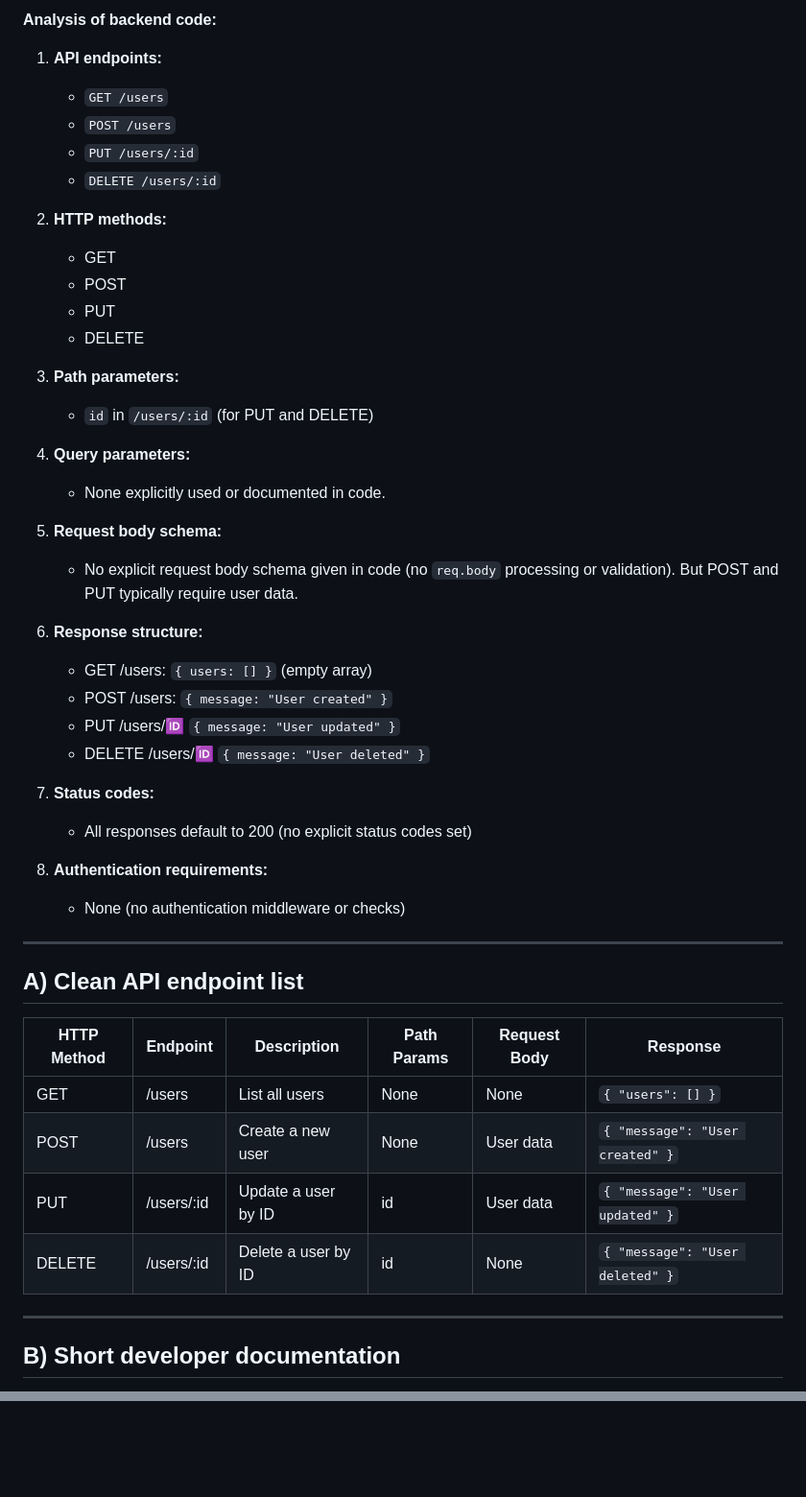
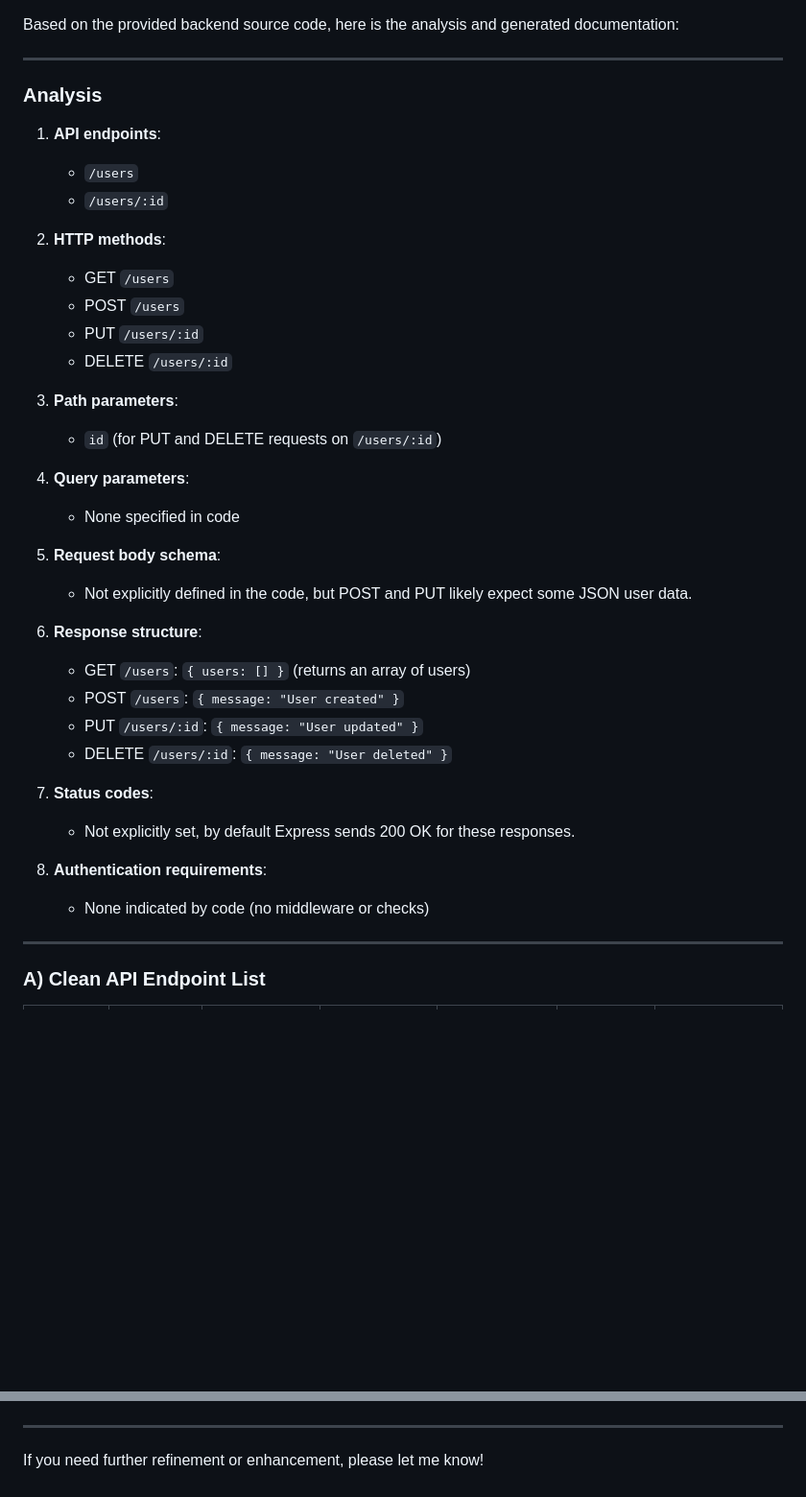
Before and after one commit to swmiya8/sample-api-key, a Markdown page: generated-api-docs.md, 2 parts joined by grey strips. Shown at 96% size. Rendered like a GitHub page; blank space fills up the shorter version.

````diff
--- a/generated-api-docs.md
+++ b/generated-api-docs.md
@@ -1,50 +1,41 @@
-**Analysis of backend code:**
-
-1. **API endpoints:**
-   - `GET /users`
-   - `POST /users`
-   - `PUT /users/:id`
-   - `DELETE /users/:id`
-
-2. **HTTP methods:**
-   - GET
-   - POST
-   - PUT
-   - DELETE
-
-3. **Path parameters:**
-   - `id` in `/users/:id` (for PUT and DELETE)
-
-4. **Query parameters:**
-   - None explicitly used or documented in code.
-
-5. **Request body schema:**
-   - No explicit request body schema given in code (no `req.body` processing or validation). But POST and PUT typically require user data.
-
-6. **Response structure:**
-   - GET /users: `{ users: [] }` (empty array)
-   - POST /users: `{ message: "User created" }`
-   - PUT /users/:id: `{ message: "User updated" }`
-   - DELETE /users/:id: `{ message: "User deleted" }`
-
-7. **Status codes:**
-   - All responses default to 200 (no explicit status codes set)
-
-8. **Authentication requirements:**
-   - None (no authentication middleware or checks)
+Based on the provided backend source code, here is the analysis and generated documentation:
 
 ---
 
-## A) Clean API endpoint list
+### Analysis
 
-| HTTP Method | Endpoint       | Description          | Path Params | Request Body | Response                        |
-|-------------|----------------|----------------------|-------------|--------------|--------------------------------|
-| GET         | /users         | List all users       | None        | None         | `{ "users": [] }`               |
-| POST        | /users         | Create a new user    | None        | User data    | `{ "message": "User created" }`|
-| PUT         | /users/:id     | Update a user by ID  | id          | User data    | `{ "message": "User updated" }`|
-| DELETE      | /users/:id     | Delete a user by ID  | id          | None         | `{ "message": "User deleted" }`|
+1. **API endpoints**:
+   - `/users`
+   - `/users/:id`
+
+2. **HTTP methods**:
+   - GET `/users`
+   - POST `/users`
+   - PUT `/users/:id`
+   - DELETE `/users/:id`
+
+3. **Path parameters**:
+   - `id` (for PUT and DELETE requests on `/users/:id`)
+
+4. **Query parameters**:
+   - None specified in code
+
+5. **Request body schema**:
+   - Not explicitly defined in the code, but POST and PUT likely expect some JSON user data.
+
+6. **Response structure**:
+   - GET `/users`: `{ users: [] }` (returns an array of users)
+   - POST `/users`: `{ message: "User created" }`
+   - PUT `/users/:id`: `{ message: "User updated" }`
+   - DELETE `/users/:id`: `{ message: "User deleted" }`
+
+7. **Status codes**:
+   - Not explicitly set, by default Express sends 200 OK for these responses.
+
+8. **Authentication requirements**:
+   - None indicated by code (no middleware or checks)
 
 ---
 
-## B) Short developer documentation
+### A) Clean API Endpoint List
 
@@ -292 +301,5 @@ sequenceDiagram
 ```
+
+---
+
+If you need further refinement or enhancement, please let me know!
````
Also changed, not shown: other parts of generated-api-docs.md (+108 -90 lines).
